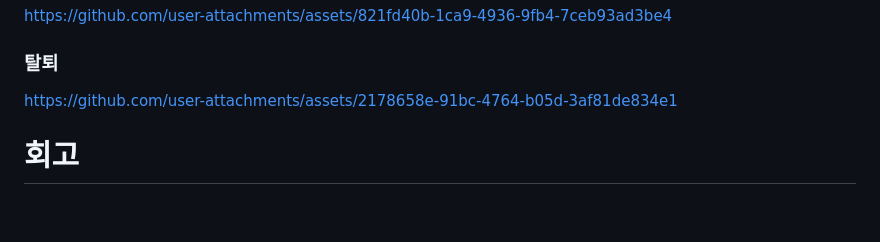
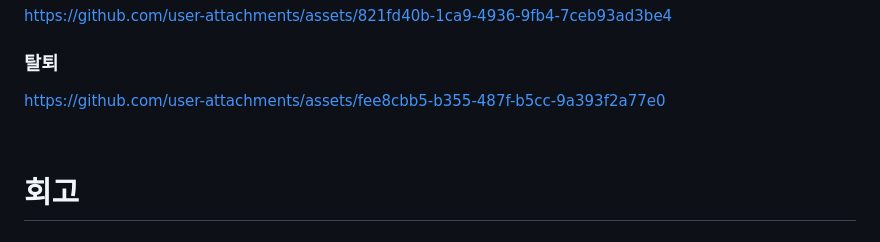
Before and after one commit to Team1-TU-tech/login, a Markdown page: README.md, the part around the change. GitHub-like rendering; blank space fills up the shorter version.

```diff
--- a/README.md
+++ b/README.md
@@ -107,7 +107,8 @@ https://github.com/user-attachments/assets/1cb11a56-3f46-4fd6-a9e6-04cbb11d6708
 https://github.com/user-attachments/assets/821fd40b-1ca9-4936-9fb4-7ceb93ad3be4
 
 ### 탈퇴
-https://github.com/user-attachments/assets/2178658e-91bc-4764-b05d-3af81de834e1
+https://github.com/user-attachments/assets/fee8cbb5-b355-487f-b5cc-9a393f2a77e0
+
 <br></br>
 
 
```
